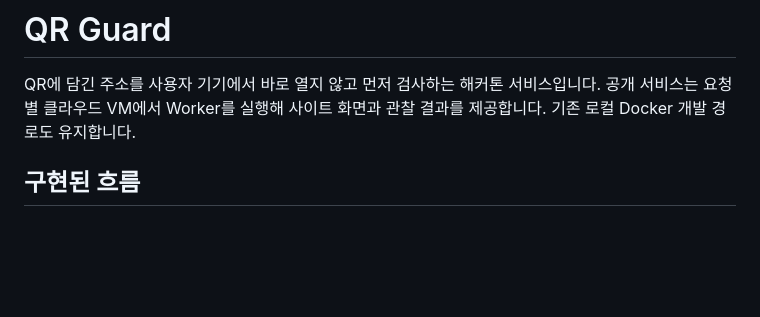
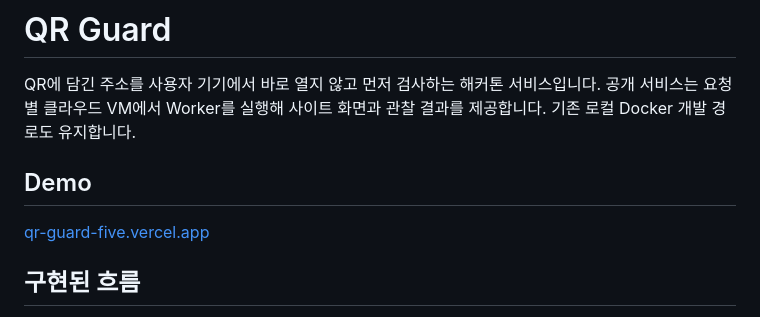
Before and after one commit to seonbaldae/qr-guard, a Markdown page: readme.md, the part around the change. Rendered like a GitHub page; blank space fills up the shorter version.

Commit message:
Update README with demo link and project details
Added demo link and enhanced project description.

```diff
--- a/readme.md
+++ b/readme.md
@@ -1,6 +1,9 @@
 # QR Guard
 
 QR에 담긴 주소를 사용자 기기에서 바로 열지 않고 먼저 검사하는 해커톤 서비스입니다. 공개 서비스는 요청별 클라우드 VM에서 Worker를 실행해 사이트 화면과 관찰 결과를 제공합니다. 기존 로컬 Docker 개발 경로도 유지합니다.
+
+## Demo
+[qr-guard-five.vercel.app](https://qr-guard-five.vercel.app)
 
 ## 구현된 흐름
 
```
